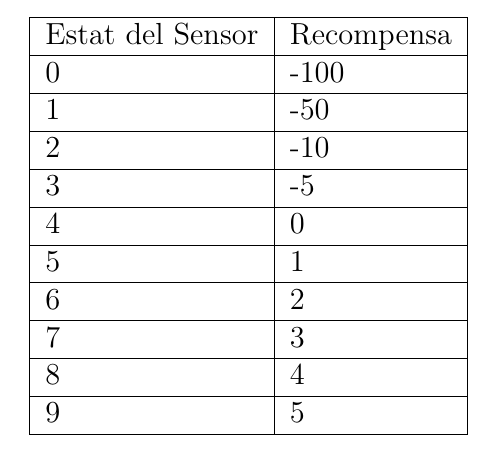
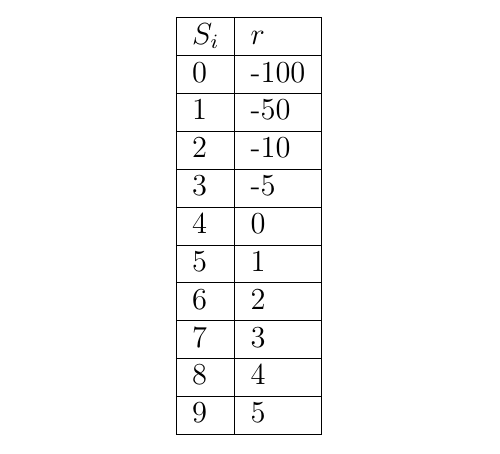
Before and after one commit to aszkid/FSIA, a LaTeX document (documents/procediments/main.tex, which reads documents/procediments/sections/d3.tex): part of page 13 of 14, cut at the place of the change. Compiled offline with pdfLaTeX.

Commit message:
ajustada la taula

```diff
--- a/documents/procediments/sections/d3.tex
+++ b/documents/procediments/sections/d3.tex
@@ -97,9 +97,9 @@ simples. No és la solució més elegant, però no podem perdre temps amb qüest
 L'altra qüestió important és la \emph{taula de recompenses}:
 
 \begin{center}
-    \begin{tabular}{| l | l | l | l |}
+    \begin{tabular}{| l | l |}
     \hline
-    Estat del Sensor & Recompensa \\ \hline
+    \(S_i\) & \(r\) \\ \hline
     0 & -100 \\ \hline
     1 & -50 \\ \hline
     2 & -10 \\ \hline
```
